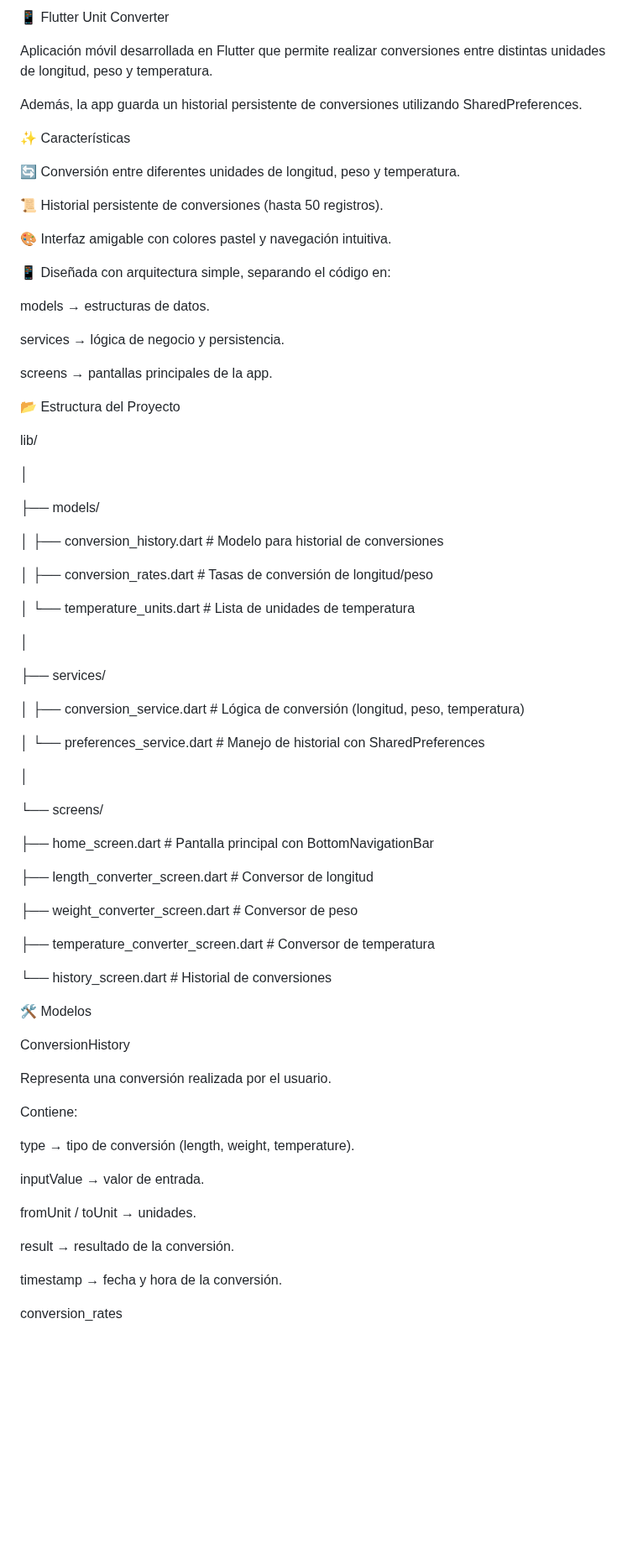
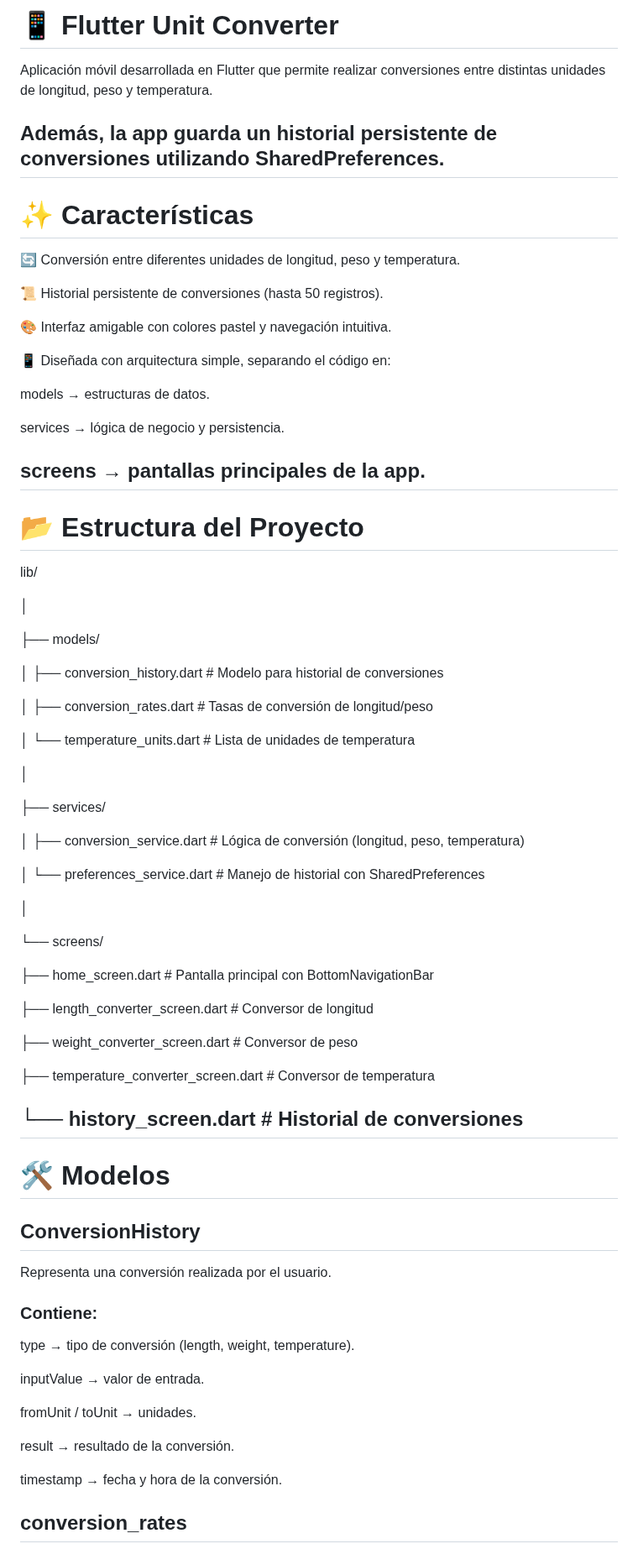
Before and after one commit to BerrioGoodman/unit_converter_flutter_flow, a Markdown page: README.md, the part around one of its changes. Shown at 84% size. GitHub-like rendering; blank space fills up the shorter version.

```diff
--- a/README.md
+++ b/README.md
@@ -1,12 +1,13 @@
 
 
-📱 Flutter Unit Converter
+# 📱 Flutter Unit Converter
 
 Aplicación móvil desarrollada en Flutter que permite realizar conversiones entre distintas unidades de longitud, peso y temperatura.
 
 Además, la app guarda un historial persistente de conversiones utilizando SharedPreferences.
+---
 
-✨ Características
+# ✨ Características
 
 🔄 Conversión entre diferentes unidades de longitud, peso y temperatura.
 
@@ -21,8 +22,8 @@ models → estructuras de datos.
 services → lógica de negocio y persistencia.
 
 screens → pantallas principales de la app.
-
-📂 Estructura del Proyecto
+---
+# 📂 Estructura del Proyecto
 
 lib/
 
@@ -30,41 +31,41 @@ lib/
 
 ├── models/
 
-│   ├── conversion\_history.dart    # Modelo para historial de conversiones
+│   ├── conversion\_history.dart            # Modelo para historial de conversiones
 
-│   ├── conversion\_rates.dart      # Tasas de conversión de longitud/peso
+│   ├── conversion\_rates.dart              # Tasas de conversión de longitud/peso
 
-│   └── temperature\_units.dart     # Lista de unidades de temperatura
+│   └── temperature\_units.dart             # Lista de unidades de temperatura
 
 │
 
 ├── services/
 
-│   ├── conversion\_service.dart    # Lógica de conversión (longitud, peso, temperatura)
+│   ├── conversion\_service.dart           # Lógica de conversión (longitud, peso, temperatura)
 
-│   └── preferences\_service.dart   # Manejo de historial con SharedPreferences
+│   └── preferences\_service.dart          # Manejo de historial con SharedPreferences
 
 │
 
 └── screens/
 
-├── home\_screen.dart           # Pantalla principal con BottomNavigationBar
+├── home\_screen.dart                      # Pantalla principal con BottomNavigationBar
 
-├── length\_converter\_screen.dart # Conversor de longitud
+├── length\_converter\_screen.dart         # Conversor de longitud
 
-├── weight\_converter\_screen.dart # Conversor de peso
+├── weight\_converter\_screen.dart         # Conversor de peso
 
-├── temperature\_converter\_screen.dart # Conversor de temperatura
+├── temperature\_converter\_screen.dart    # Conversor de temperatura
 
-└── history\_screen.dart        # Historial de conversiones
+└── history\_screen.dart                   # Historial de conversiones
+---
+# 🛠️ Modelos
 
-🛠️ Modelos
-
-ConversionHistory
+## ConversionHistory
 
 Representa una conversión realizada por el usuario.
 
-Contiene:
+### Contiene:
 
 type → tipo de conversión (length, weight, temperature).
 
@@ -76,5 +77,5 @@ result → resultado de la conversión.
 
 timestamp → fecha y hora de la conversión.
 
-conversion\_rates
+## conversion\_rates
 
```
Also changed, not shown: other parts of README.md (+22 -26 lines).
